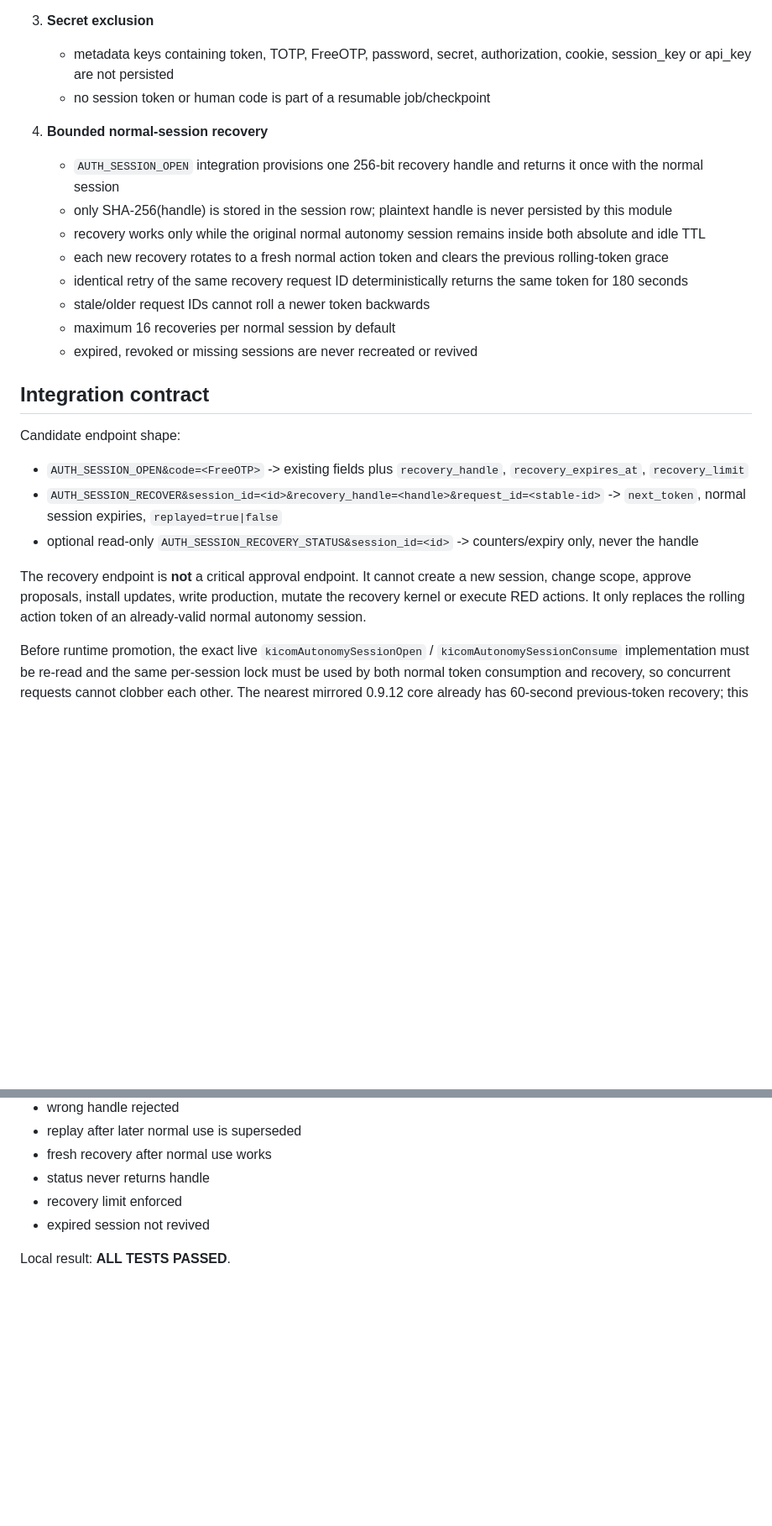
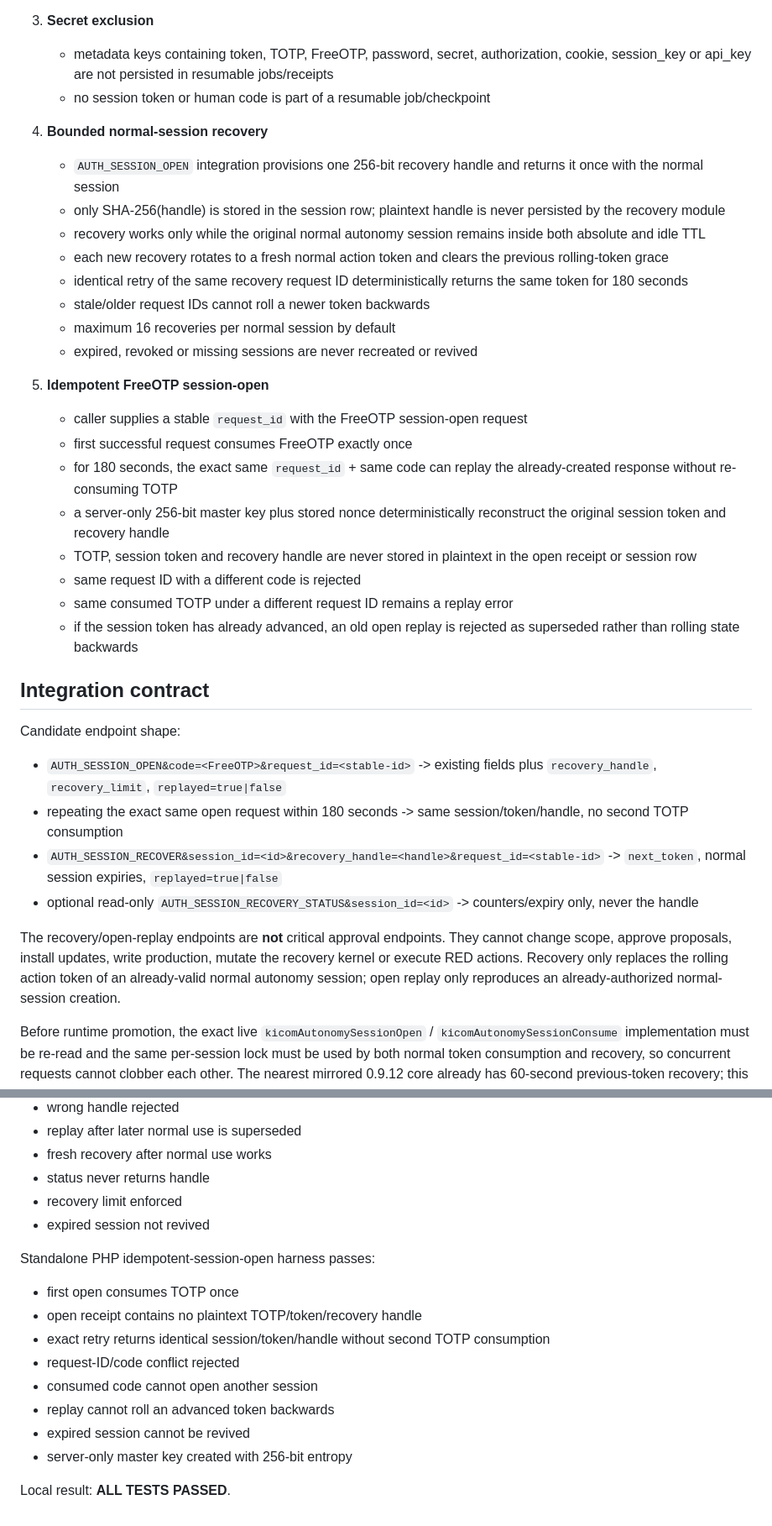
Before and after one commit to cschymura/kicom-update-mirror, a Markdown page: candidates/interrupt-auth-resilience-v1/README.md, 2 parts joined by grey strips. Shown at 84% size. Drawn GitHub-style; blank space fills up the shorter version.

Commit message:
Document idempotent session-open resilience

```diff
--- a/candidates/interrupt-auth-resilience-v1/README.md
+++ b/candidates/interrupt-auth-resilience-v1/README.md
@@ -21,12 +21,12 @@ Make KiCom work safe under chat-stream interruption, platform-side review, lost
    - receipt results are sanitized before persistence
 
 3. **Secret exclusion**
-   - metadata keys containing token, TOTP, FreeOTP, password, secret, authorization, cookie, session_key or api_key are not persisted
+   - metadata keys containing token, TOTP, FreeOTP, password, secret, authorization, cookie, session_key or api_key are not persisted in resumable jobs/receipts
    - no session token or human code is part of a resumable job/checkpoint
 
 4. **Bounded normal-session recovery**
    - `AUTH_SESSION_OPEN` integration provisions one 256-bit recovery handle and returns it once with the normal session
-   - only SHA-256(handle) is stored in the session row; plaintext handle is never persisted by this module
+   - only SHA-256(handle) is stored in the session row; plaintext handle is never persisted by the recovery module
    - recovery works only while the original normal autonomy session remains inside both absolute and idle TTL
    - each new recovery rotates to a fresh normal action token and clears the previous rolling-token grace
    - identical retry of the same recovery request ID deterministically returns the same token for 180 seconds
@@ -34,15 +34,26 @@ Make KiCom work safe under chat-stream interruption, platform-side review, lost
    - maximum 16 recoveries per normal session by default
    - expired, revoked or missing sessions are never recreated or revived
 
+5. **Idempotent FreeOTP session-open**
+   - caller supplies a stable `request_id` with the FreeOTP session-open request
+   - first successful request consumes FreeOTP exactly once
+   - for 180 seconds, the exact same `request_id` + same code can replay the already-created response without re-consuming TOTP
+   - a server-only 256-bit master key plus stored nonce deterministically reconstruct the original session token and recovery handle
+   - TOTP, session token and recovery handle are never stored in plaintext in the open receipt or session row
+   - same request ID with a different code is rejected
+   - same consumed TOTP under a different request ID remains a replay error
+   - if the session token has already advanced, an old open replay is rejected as superseded rather than rolling state backwards
+
 ## Integration contract
 
 Candidate endpoint shape:
 
-- `AUTH_SESSION_OPEN&code=<FreeOTP>` -> existing fields plus `recovery_handle`, `recovery_expires_at`, `recovery_limit`
+- `AUTH_SESSION_OPEN&code=<FreeOTP>&request_id=<stable-id>` -> existing fields plus `recovery_handle`, `recovery_limit`, `replayed=true|false`
+- repeating the exact same open request within 180 seconds -> same session/token/handle, no second TOTP consumption
 - `AUTH_SESSION_RECOVER&session_id=<id>&recovery_handle=<handle>&request_id=<stable-id>` -> `next_token`, normal session expiries, `replayed=true|false`
 - optional read-only `AUTH_SESSION_RECOVERY_STATUS&session_id=<id>` -> counters/expiry only, never the handle
 
-The recovery endpoint is **not** a critical approval endpoint. It cannot create a new session, change scope, approve proposals, install updates, write production, mutate the recovery kernel or execute RED actions. It only replaces the rolling action token of an already-valid normal autonomy session.
+The recovery/open-replay endpoints are **not** critical approval endpoints. They cannot change scope, approve proposals, install updates, write production, mutate the recovery kernel or execute RED actions. Recovery only replaces the rolling action token of an already-valid normal autonomy session; open replay only reproduces an already-authorized normal-session creation.
 
 Before runtime promotion, the exact live `kicomAutonomySessionOpen` / `kicomAutonomySessionConsume` implementation must be re-read and the same per-session lock must be used by both normal token consumption and recovery, so concurrent requests cannot clobber each other. The nearest mirrored 0.9.12 core already has 60-second previous-token recovery; this candidate complements it rather than removing it.
 
@@ -91,4 +102,14 @@ Standalone PHP session-recovery harness passes:
 - recovery limit enforced
 - expired session not revived
 
+Standalone PHP idempotent-session-open harness passes:
+- first open consumes TOTP once
+- open receipt contains no plaintext TOTP/token/recovery handle
+- exact retry returns identical session/token/handle without second TOTP consumption
+- request-ID/code conflict rejected
+- consumed code cannot open another session
+- replay cannot roll an advanced token backwards
+- expired session cannot be revived
+- server-only master key created with 256-bit entropy
+
 Local result: **ALL TESTS PASSED**.
```
Also changed, not shown: other parts of candidates/interrupt-auth-resilience-v1/README.md (+1 -1 lines).
